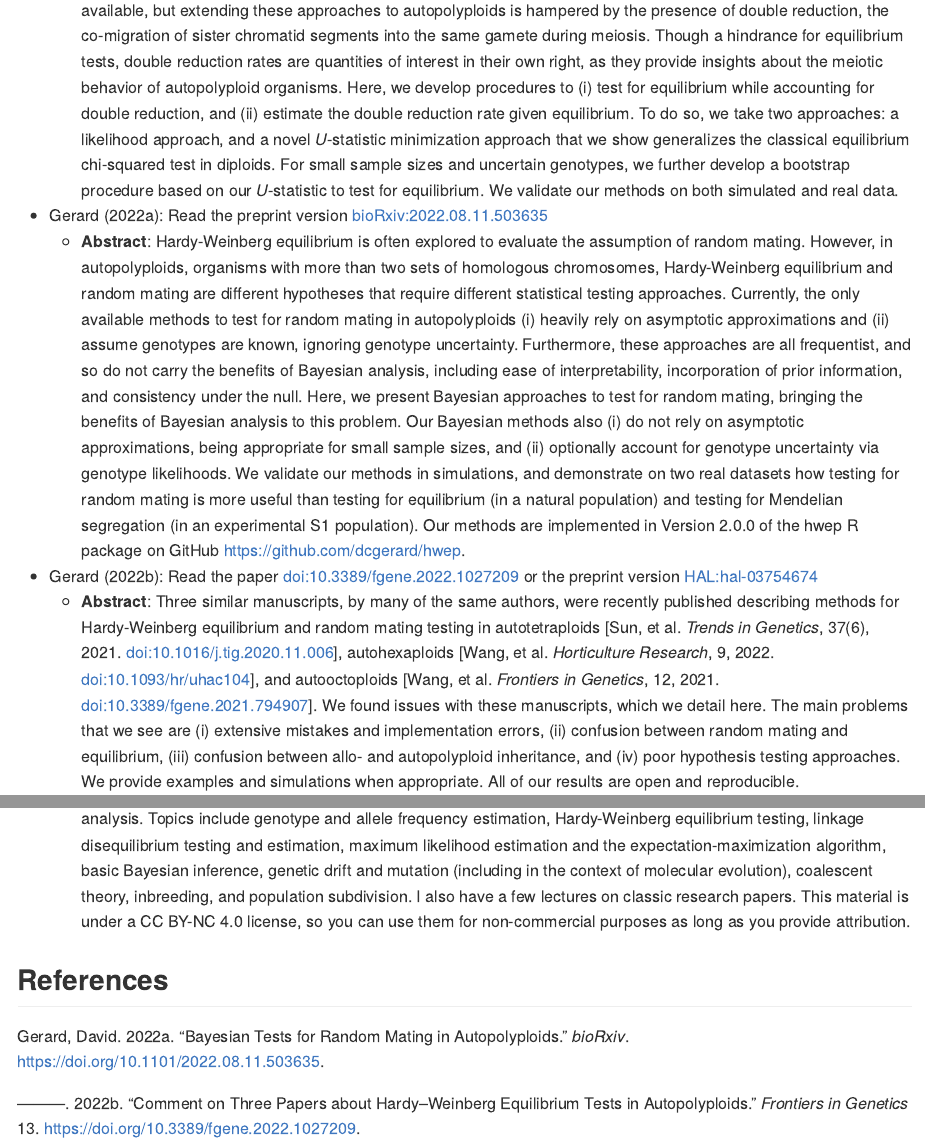
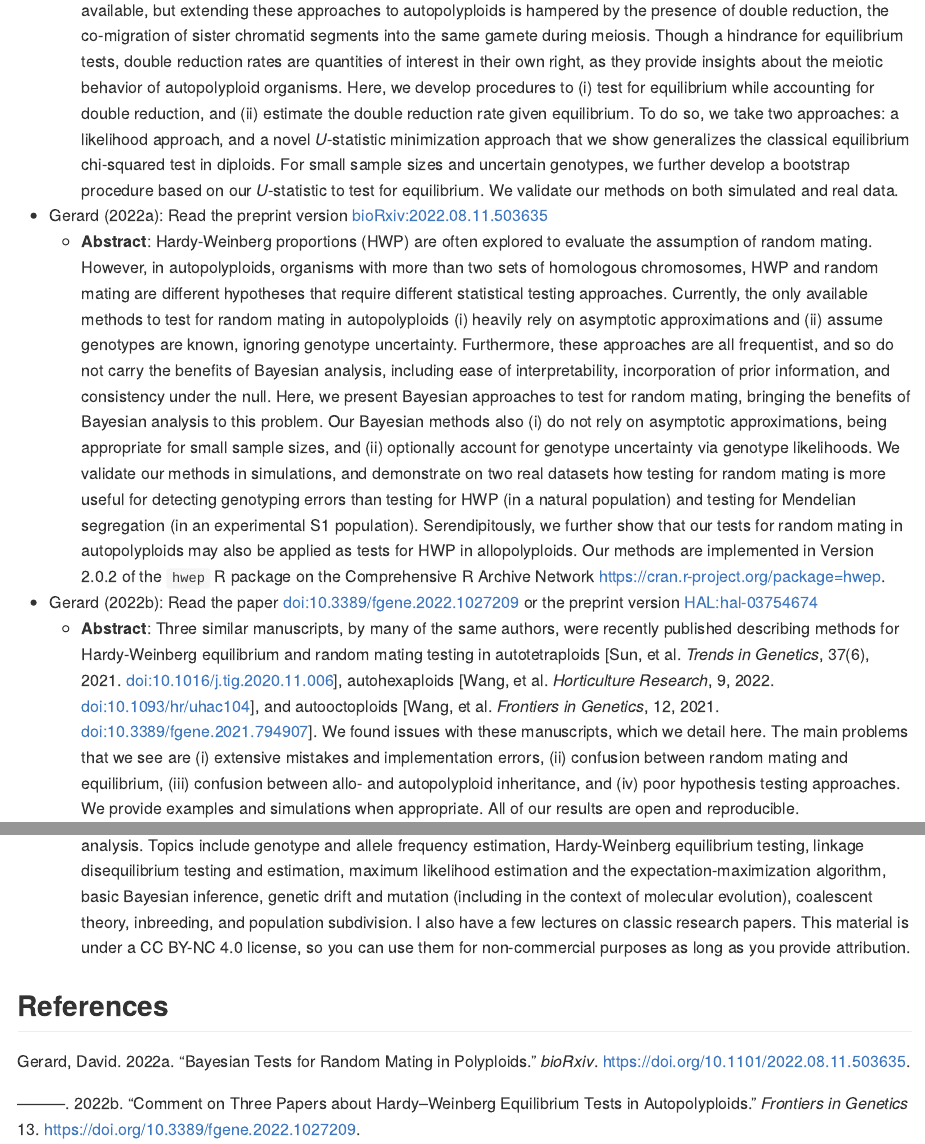
Before and after one commit to dcgerard/NSF-U-Statistics, an R Markdown document (README.Rmd): the page in a window 1100 px wide, from 330 px down, and a second part further down, joined at a grey line. The pictures show the output file README.md that the author committed with the source, drawn offline in the style of GitHub; badge pictures from the web are left out.

Commit message:
update Bayesian abstract to newest version

```diff
--- a/README.Rmd
+++ b/README.Rmd
@@ -26,7 +26,7 @@ This repository contains material based upon work supported by the National Scie
     - **Abstract**: Many bioinformatics pipelines include tests for equilibrium. Tests for diploids are well studied and widely available, but extending these approaches to autopolyploids is hampered by the presence of double reduction, the co-migration of sister chromatid segments into the same gamete during meiosis. Though a hindrance for equilibrium tests, double reduction rates are quantities of interest in their own right, as they provide insights about the meiotic behavior of autopolyploid organisms. Here, we develop procedures to (i) test for equilibrium while accounting for double reduction, and (ii) estimate the double reduction rate given equilibrium. To do so, we take two approaches: a likelihood approach, and a novel *U*-statistic minimization approach that we show generalizes the classical equilibrium chi-squared test in diploids. For small sample sizes and uncertain genotypes, we further develop a bootstrap procedure based on our *U*-statistic to test for equilibrium. We validate our methods on both simulated and real data.
 
 - @gerard2022bayesian: Read the preprint version [bioRxiv:2022.08.11.503635](https://doi.org/10.1101/2022.08.11.503635)
-    - **Abstract**: Hardy-Weinberg equilibrium is often explored to evaluate the assumption of random mating. However, in autopolyploids, organisms with more than two sets of homologous chromosomes, Hardy-Weinberg equilibrium and random mating are different hypotheses that require different statistical testing approaches. Currently, the only available methods to test for random mating in autopolyploids (i) heavily rely on asymptotic approximations and (ii) assume genotypes are known, ignoring genotype uncertainty. Furthermore, these approaches are all frequentist, and so do not carry the benefits of Bayesian analysis, including ease of interpretability, incorporation of prior information, and consistency under the null. Here, we present Bayesian approaches to test for random mating, bringing the benefits of Bayesian analysis to this problem. Our Bayesian methods also (i) do not rely on asymptotic approximations, being appropriate for small sample sizes, and (ii) optionally account for genotype uncertainty via genotype likelihoods. We validate our methods in simulations, and demonstrate on two real datasets how testing for random mating is more useful than testing for equilibrium (in a natural population) and testing for Mendelian segregation (in an experimental S1 population). Our methods are implemented in Version 2.0.0 of the hwep R package on GitHub <https://github.com/dcgerard/hwep>.
+    - **Abstract**: Hardy-Weinberg proportions (HWP) are often explored to evaluate the assumption of random mating. However, in autopolyploids, organisms with more than two sets of homologous chromosomes, HWP and random mating are different hypotheses that require different statistical testing approaches. Currently, the only available methods to test for random mating in autopolyploids (i) heavily rely on asymptotic approximations and (ii) assume genotypes are known, ignoring genotype uncertainty. Furthermore, these approaches are all frequentist, and so do not carry the benefits of Bayesian analysis, including ease of interpretability, incorporation of prior information, and consistency under the null. Here, we present Bayesian approaches to test for random mating, bringing the benefits of Bayesian analysis to this problem. Our Bayesian methods also (i) do not rely on asymptotic approximations, being appropriate for small sample sizes, and (ii) optionally account for genotype uncertainty via genotype likelihoods. We validate our methods in simulations, and demonstrate on two real datasets how testing for random mating is more useful for detecting genotyping errors than testing for HWP (in a natural population) and testing for Mendelian segregation (in an experimental S1 population). Serendipitously, we further show that our tests for random mating in autopolyploids may also be applied as tests for HWP in allopolyploids. Our methods are implemented in Version 2.0.2 of the `hwep` R package on the Comprehensive R Archive Network <https://cran.r-project.org/package=hwep>.
 
 - @gerard2022comment: Read the paper [doi:10.3389/fgene.2022.1027209](https://doi.org/10.3389/fgene.2022.1027209) or the preprint version [HAL:hal-03754674](https://hal.archives-ouvertes.fr/hal-03754674)
     - **Abstract**: Three similar manuscripts, by many of the same authors, were recently published describing methods for Hardy-Weinberg equilibrium and random mating testing in autotetraploids [Sun, et al. *Trends in Genetics*, 37(6), 2021. [doi:10.1016/j.tig.2020.11.006](https://doi.org/10.1016/j.tig.2020.11.006)], autohexaploids [Wang, et al. *Horticulture Research*, 9, 2022. [doi:10.1093/hr/uhac104](https://doi.org/10.1093/hr/uhac104)], and autooctoploids [Wang, et al. *Frontiers in Genetics*, 12, 2021. [doi:10.3389/fgene.2021.794907](https://doi.org/10.3389/fgene.2021.794907)]. We found issues with these manuscripts, which we detail here. The main problems that we see are (i) extensive mistakes and implementation errors, (ii) confusion between random mating and equilibrium, (iii) confusion between allo- and autopolyploid inheritance, and (iv) poor hypothesis testing approaches. We provide examples and simulations when appropriate. All of our results are open and reproducible.
--- a/nsfbib.bib
+++ b/nsfbib.bib
@@ -32,7 +32,7 @@ year = {2021}
 
 @article{gerard2022bayesian,
 	author = {Gerard, David},
-	title = {Bayesian Tests for Random Mating in Autopolyploids},
+	title = {Bayesian Tests for Random Mating in Polyploids},
 	year = {2022},
 	doi = {10.1101/2022.08.11.503635},
 	publisher = {Cold Spring Harbor Laboratory},
```
Also changed, not shown: README.md.
